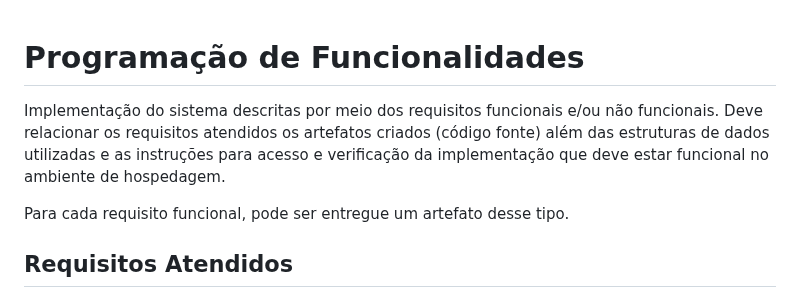
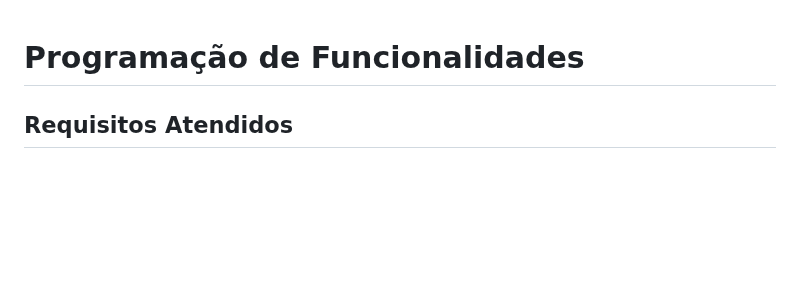
Before and after one commit to ICEI-PUC-Minas-PMV-SI/pmv-si-2024-1-pe1-t2-desinformacaodigital, a Markdown page: docs/development.md, the part around the change. Drawn GitHub-style; blank space fills up the shorter version.

```diff
--- a/docs/development.md
+++ b/docs/development.md
@@ -1,9 +1,4 @@
 # Programação de Funcionalidades
-
-Implementação do sistema descritas por meio dos requisitos funcionais e/ou não funcionais. Deve relacionar os requisitos atendidos os artefatos criados (código fonte) além das estruturas de dados utilizadas e as instruções para acesso e verificação da implementação que deve estar funcional no ambiente de hospedagem.
-
-Para cada requisito funcional, pode ser entregue um artefato desse tipo.
-
 
 ## Requisitos Atendidos
 
```
